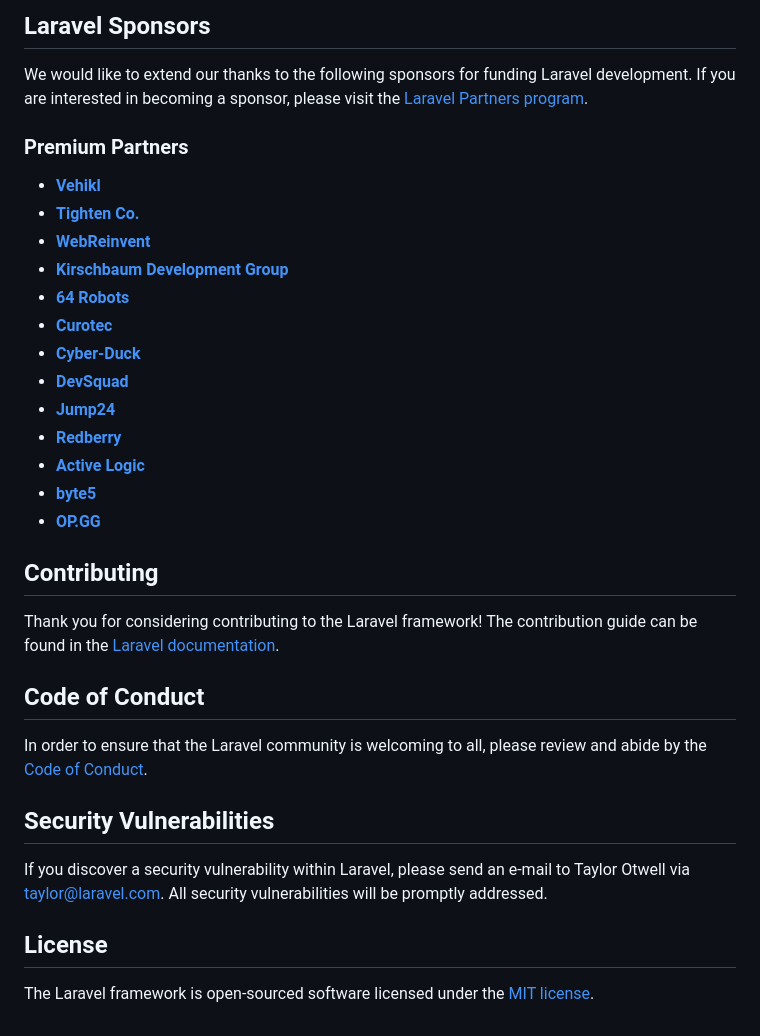
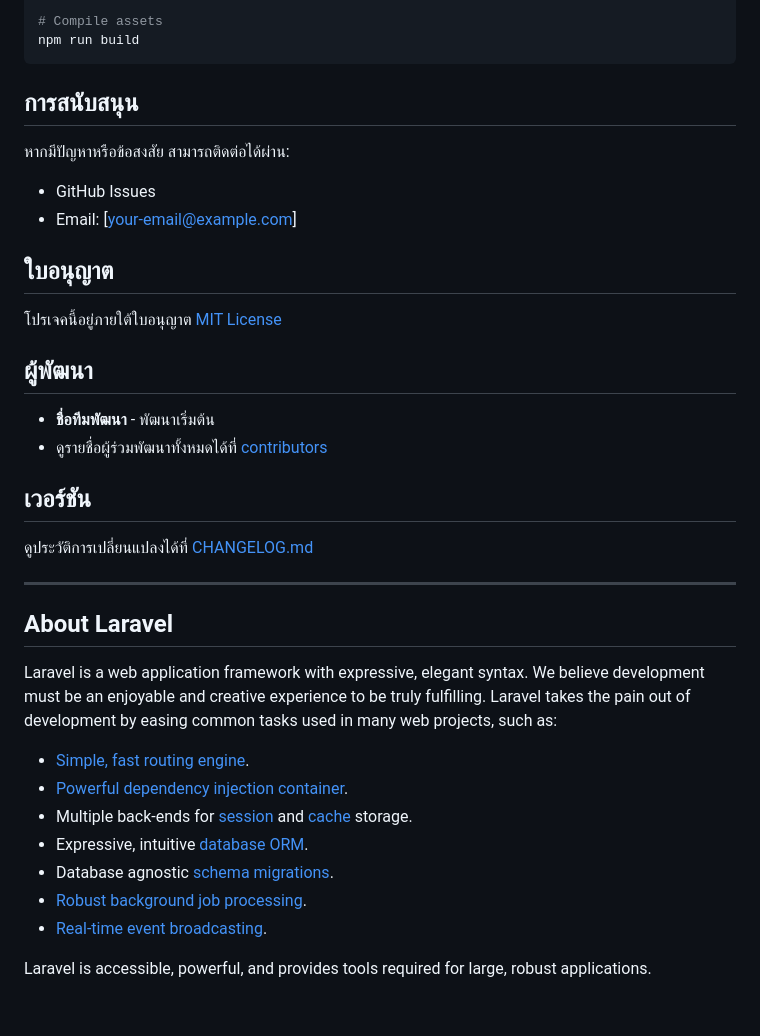
Before and after one commit to natthaphong010245/youthcybersafe, a Markdown page: README.md, the part around the change printed below. Rendered like a GitHub page.

````diff
--- a/README.md
+++ b/README.md
@@ -80,36 +234,39 @@ If you don't feel like reading, [Laracasts](https://laracasts.com) can help. Lar
 
-## Laravel Sponsors
+# Compile assets
+npm run build
+```
 
-We would like to extend our thanks to the following sponsors for funding Laravel development. If you are interested in becoming a sponsor, please visit the [Laravel Partners program](https://partners.laravel.com).
+## การสนับสนุน
 
-### Premium Partners
+หากมีปัญหาหรือข้อสงสัย สามารถติดต่อได้ผ่าน:
+- GitHub Issues
+- Email: [your-email@example.com]
 
-- **[Vehikl](https://vehikl.com/)**
-- **[Tighten Co.](https://tighten.co)**
-- **[WebReinvent](https://webreinvent.com/)**
-- **[Kirschbaum Development Group](https://kirschbaumdevelopment.com)**
-- **[64 Robots](https://64robots.com)**
-- **[Curotec](https://www.curotec.com/services/technologies/laravel/)**
-- **[Cyber-Duck](https://cyber-duck.co.uk)**
-- **[DevSquad](https://devsquad.com/hire-laravel-developers)**
-- **[Jump24](https://jump24.co.uk)**
-- **[Redberry](https://redberry.international/laravel/)**
-- **[Active Logic](https://activelogic.com)**
-- **[byte5](https://byte5.de)**
-- **[OP.GG](https://op.gg)**
+## ใบอนุญาต
 
-## Contributing
+โปรเจคนี้อยู่ภายใต้ใบอนุญาต [MIT License](https://opensource.org/licenses/MIT)
 
-Thank you for considering contributing to the Laravel framework! The contribution guide can be found in the [Laravel documentation](https://laravel.com/docs/contributions).
+## ผู้พัฒนา
 
-## Code of Conduct
+- **ชื่อทีมพัฒนา** - พัฒนาเริ่มต้น
+- ดูรายชื่อผู้ร่วมพัฒนาทั้งหมดได้ที่ [contributors](https://github.com/your-repo/contributors)
 
-In order to ensure that the Laravel community is welcoming to all, please review and abide by the [Code of Conduct](https://laravel.com/docs/contributions#code-of-conduct).
+## เวอร์ชัน
 
-## Security Vulnerabilities
+ดูประวัติการเปลี่ยนแปลงได้ที่ [CHANGELOG.md](CHANGELOG.md)
 
-If you discover a security vulnerability within Laravel, please send an e-mail to Taylor Otwell via [taylor@laravel.com](mailto:taylor@laravel.com). All security vulnerabilities will be promptly addressed.
+---
 
-## License
+## About Laravel
 
-The Laravel framework is open-sourced software licensed under the [MIT license](https://opensource.org/licenses/MIT).
+Laravel is a web application framework with expressive, elegant syntax. We believe development must be an enjoyable and creative experience to be truly fulfilling. Laravel takes the pain out of development by easing common tasks used in many web projects, such as:
+
+- [Simple, fast routing engine](https://laravel.com/docs/routing).
+- [Powerful dependency injection container](https://laravel.com/docs/container).
+- Multiple back-ends for [session](https://laravel.com/docs/session) and [cache](https://laravel.com/docs/cache) storage.
+- Expressive, intuitive [database ORM](https://laravel.com/docs/eloquent).
+- Database agnostic [schema migrations](https://laravel.com/docs/migrations).
+- [Robust background job processing](https://laravel.com/docs/queues).
+- [Real-time event broadcasting](https://laravel.com/docs/broadcasting).
+
+Laravel is accessible, powerful, and provides tools required for large, robust applications.
````
Also changed, not shown: other parts of README.md (+172 -18 lines).
